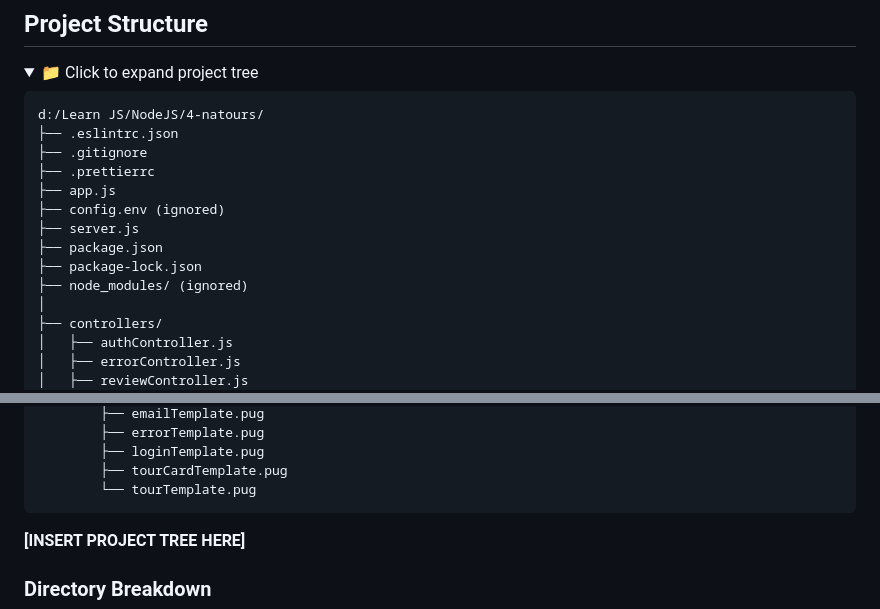
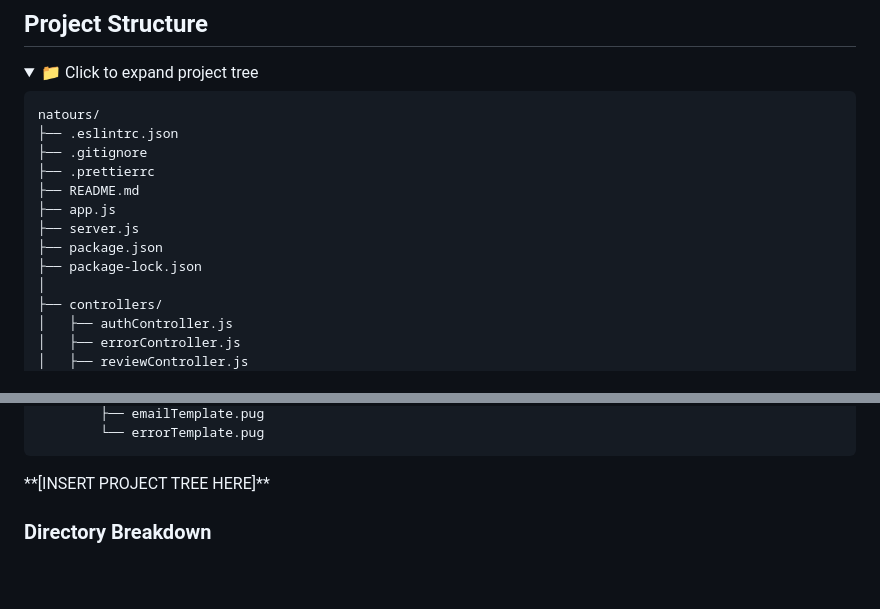
Before and after one commit to OmarLucky102/tour-booking-app, a Markdown page: README.md, 2 parts joined by grey strips. Drawn GitHub-style; folded sections open; blank space fills up the shorter version.

````diff
--- a/README.md
+++ b/README.md
@@ -43,16 +43,15 @@
 <summary>📁 Click to expand project tree</summary>
 
 ```
-d:/Learn JS/NodeJS/4-natours/
+natours/
 ├── .eslintrc.json
 ├── .gitignore
 ├── .prettierrc
+├── README.md
 ├── app.js
-├── config.env (ignored)
 ├── server.js
 ├── package.json
 ├── package-lock.json
-├── node_modules/ (ignored)
 │
 ├── controllers/
 │   ├── authController.js
@@ -177,12 +101,8 @@ d:/Learn JS/NodeJS/4-natours/
         ├── emailTemplate.pug
-        ├── errorTemplate.pug
-        ├── loginTemplate.pug
-        ├── tourCardTemplate.pug
-        └── tourTemplate.pug
+        └── errorTemplate.pug
 ```
 
 </details>
-
 **[INSERT PROJECT TREE HERE]**
 
 ### Directory Breakdown
````
Also changed, not shown: other parts of README.md (+3 -78 lines).
